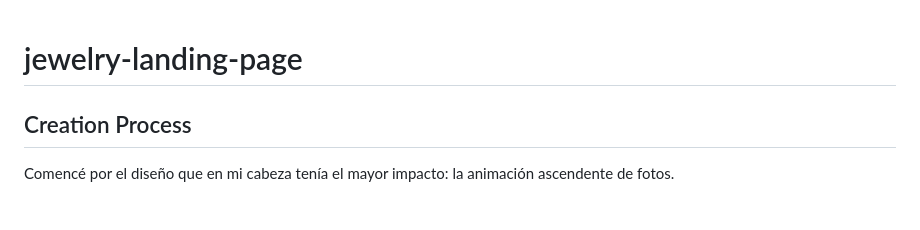
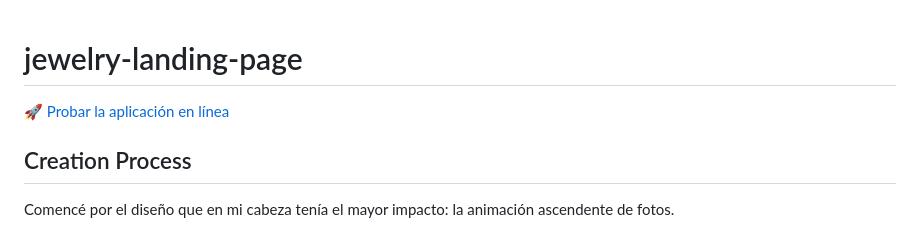
Before and after one commit to AldoLunaBueno/jewelry-landing-page, a Markdown page: README.md, the part around the change. Rendered like a GitHub page.

Commit message:
agregar enlace de despliegue en la documentación

```diff
--- a/README.md
+++ b/README.md
@@ -1,4 +1,6 @@
 # jewelry-landing-page
+
+[🚀 Probar la aplicación en línea](https://aldolunabueno.github.io/jewelry-landing-page/)
 
 ## Creation Process
 
```
